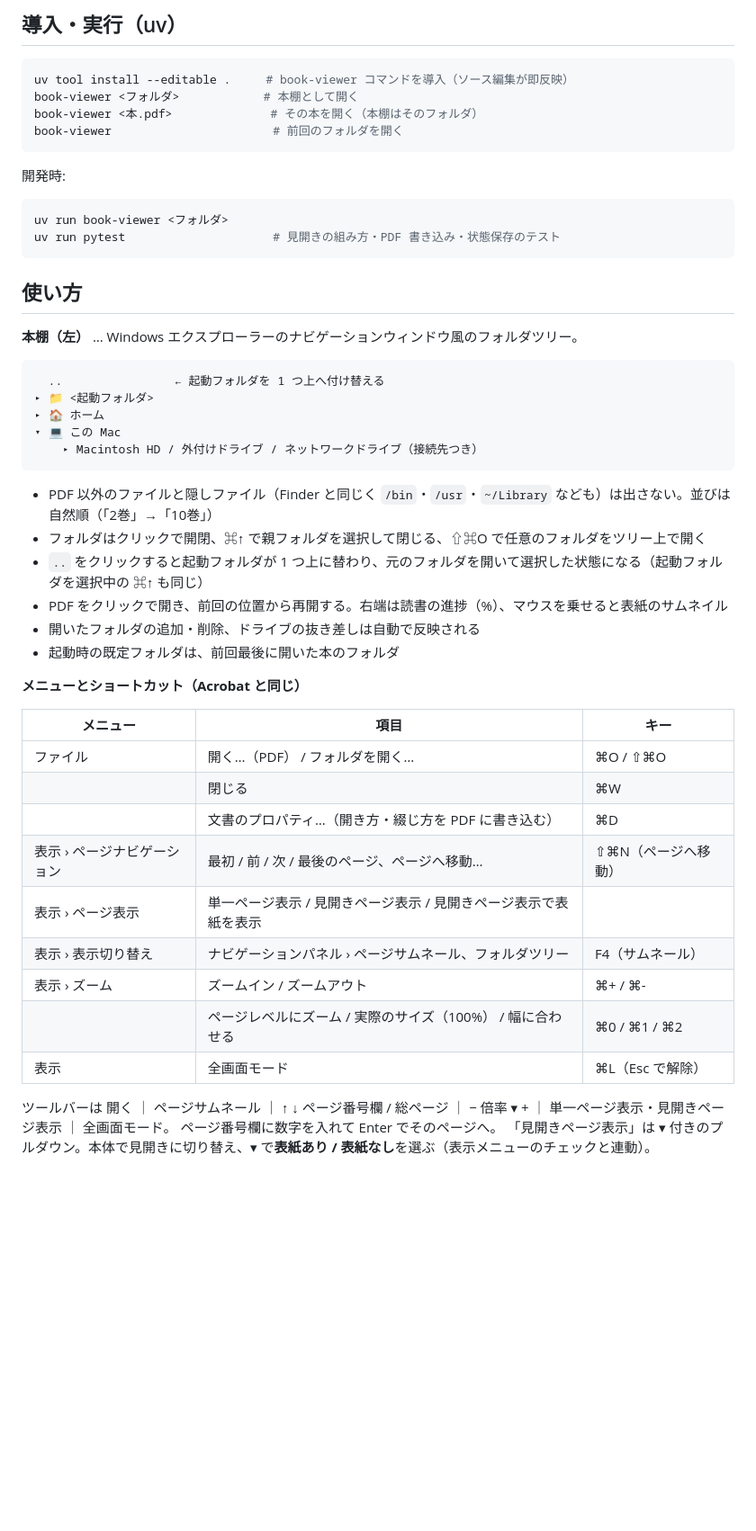
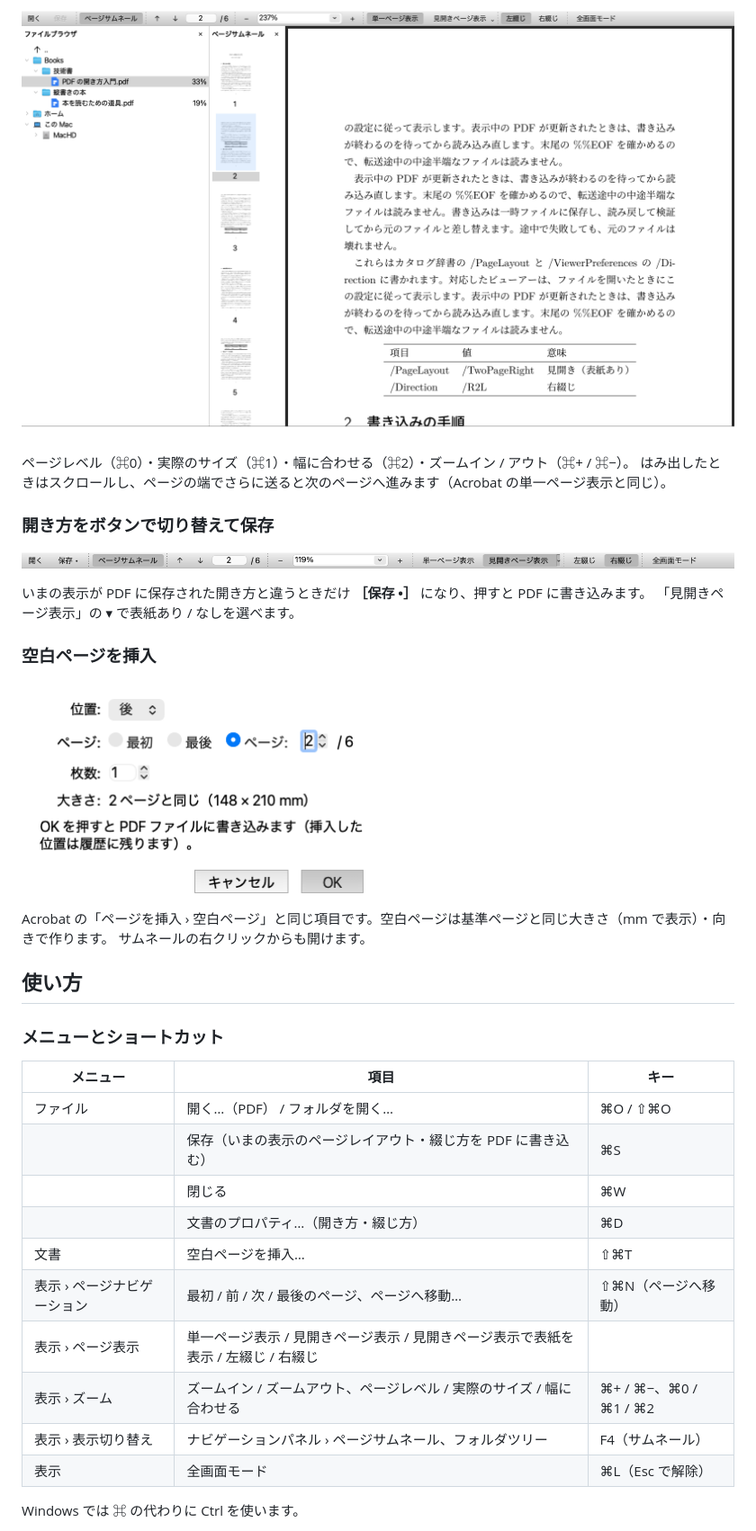
Before and after one commit to mashi727/book-viewer, a Markdown page: README.md, the part around one of its changes. Shown at 90% size. Drawn GitHub-style; pictures changed too: docs/images/insert-blank.png (added), docs/images/toolbar.png (added), docs/images/zoom-width.png (added); blank space fills up the shorter version.

````diff
--- a/README.md
+++ b/README.md
@@ -39,54 +46,39 @@ uv run --group build python packaging/build.py     # dist/ に exe / zip がで
 
-## 導入・実行（uv）
+![横書きの本を「幅に合わせる」で表示したところ](docs/images/zoom-width.png)
 
-```bash
-uv tool install --editable .     # book-viewer コマンドを導入（ソース編集が即反映）
-book-viewer <フォルダ>            # 本棚として開く
-book-viewer <本.pdf>              # その本を開く（本棚はそのフォルダ）
-book-viewer                       # 前回のフォルダを開く
-```
+ページレベル（⌘0）・実際のサイズ（⌘1）・幅に合わせる（⌘2）・ズームイン / アウト（⌘+ / ⌘−）。
+はみ出したときはスクロールし、ページの端でさらに送ると次のページへ進みます（Acrobat の単一ページ表示と同じ）。
 
-開発時:
+### 開き方をボタンで切り替えて保存
 
-```bash
-uv run book-viewer <フォルダ>
-uv run pytest                     # 見開きの組み方・PDF 書き込み・状態保存のテスト
-```
+![ツールバー。単一ページ表示・見開きページ表示・左綴じ・右綴じのボタンと、保存ボタン](docs/images/toolbar.png)
+
+いまの表示が PDF に保存された開き方と違うときだけ **［保存 •］** になり、押すと PDF に書き込みます。
+「見開きページ表示」の ▾ で表紙あり / なしを選べます。
+
+### 空白ページを挿入
+
+<img src="docs/images/insert-blank.png" alt="空白ページを挿入するダイアログ" width="400">
+
+Acrobat の「ページを挿入 › 空白ページ」と同じ項目です。空白ページは基準ページと同じ大きさ（mm で表示）・向きで作ります。
+サムネールの右クリックからも開けます。
 
 ## 使い方
 
-**本棚（左）** … Windows エクスプローラーのナビゲーションウィンドウ風のフォルダツリー。
-
-```
-  ..                ← 起動フォルダを 1 つ上へ付け替える
-▸ 📁 <起動フォルダ>
-▸ 🏠 ホーム
-▾ 💻 この Mac
-    ▸ Macintosh HD / 外付けドライブ / ネットワークドライブ（接続先つき）
-```
-
-- PDF 以外のファイルと隠しファイル（Finder と同じく `/bin`・`/usr`・`~/Library` なども）は出さない。並びは自然順（「2巻」→「10巻」）
-- フォルダはクリックで開閉、⌘↑ で親フォルダを選択して閉じる、⇧⌘O で任意のフォルダをツリー上で開く
-- `..` をクリックすると起動フォルダが 1 つ上に替わり、元のフォルダを開いて選択した状態になる（起動フォルダを選択中の ⌘↑ も同じ）
-- PDF をクリックで開き、前回の位置から再開する。右端は読書の進捗（%）、マウスを乗せると表紙のサムネイル
-- 開いたフォルダの追加・削除、ドライブの抜き差しは自動で反映される
-- 起動時の既定フォルダは、前回最後に開いた本のフォルダ
-
-**メニューとショートカット（Acrobat と同じ）**
+### メニューとショートカット
 
 | メニュー | 項目 | キー |
 |---|---|---|
 | ファイル | 開く…（PDF） / フォルダを開く… | ⌘O / ⇧⌘O |
+| | 保存（いまの表示のページレイアウト・綴じ方を PDF に書き込む） | ⌘S |
 | | 閉じる | ⌘W |
-| | 文書のプロパティ…（開き方・綴じ方を PDF に書き込む） | ⌘D |
+| | 文書のプロパティ…（開き方・綴じ方） | ⌘D |
+| 文書 | 空白ページを挿入… | ⇧⌘T |
 | 表示 › ページナビゲーション | 最初 / 前 / 次 / 最後のページ、ページへ移動… | ⇧⌘N（ページへ移動） |
-| 表示 › ページ表示 | 単一ページ表示 / 見開きページ表示 / 見開きページ表示で表紙を表示 | |
+| 表示 › ページ表示 | 単一ページ表示 / 見開きページ表示 / 見開きページ表示で表紙を表示 / 左綴じ / 右綴じ | |
+| 表示 › ズーム | ズームイン / ズームアウト、ページレベル / 実際のサイズ / 幅に合わせる | ⌘+ / ⌘−、⌘0 / ⌘1 / ⌘2 |
 | 表示 › 表示切り替え | ナビゲーションパネル › ページサムネール、フォルダツリー | F4（サムネール） |
-| 表示 › ズーム | ズームイン / ズームアウト | ⌘+ / ⌘- |
-| | ページレベルにズーム / 実際のサイズ（100%） / 幅に合わせる | ⌘0 / ⌘1 / ⌘2 |
 | 表示 | 全画面モード | ⌘L（Esc で解除） |
 
-ツールバーは 開く ｜ ページサムネール ｜ ↑ ↓ ページ番号欄 / 総ページ ｜ − 倍率 ▾ + ｜ 単一ページ表示・見開きページ表示 ｜ 全画面モード。
-ページ番号欄に数字を入れて Enter でそのページへ。
-「見開きページ表示」は ▾ 付きのプルダウン。本体で見開きに切り替え、▾ で**表紙あり / 表紙なし**を選ぶ（表示メニューのチェックと連動）。
+Windows では ⌘ の代わりに Ctrl を使います。
 
````
Also changed, not shown: other parts of README.md (+112 -81 lines), docs/images/main.png (added), 8 other files.
